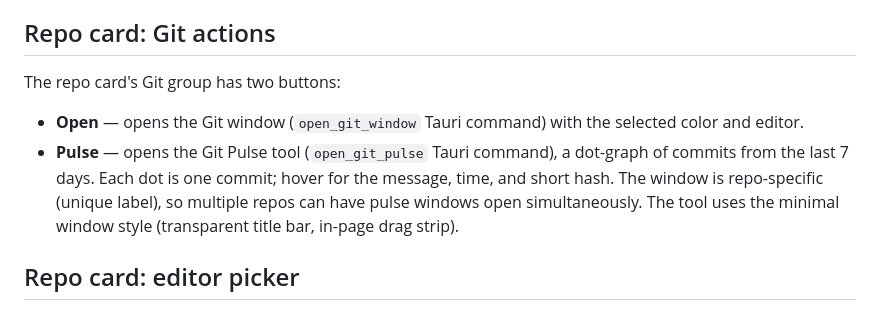
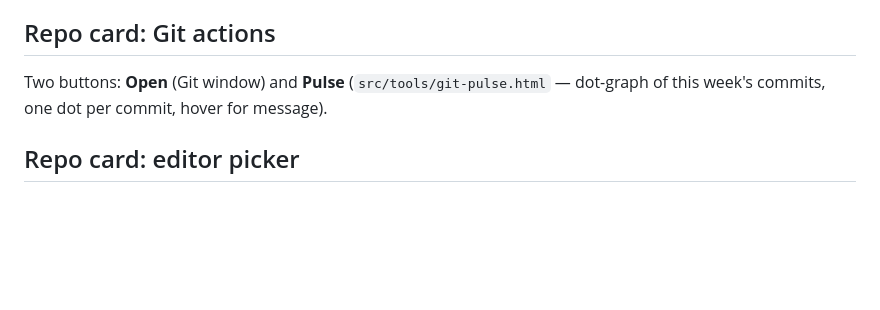
Before and after one commit to rhymeandreason/Studio, a Markdown page: docs/workspace.md, the part around the change. Drawn GitHub-style; blank space fills up the shorter version.

Commit message:
docs: tighten git pulse entry in workspace.md
Co-Authored-By: Claude Sonnet 4.6 <noreply@anthropic.com>

```diff
--- a/docs/workspace.md
+++ b/docs/workspace.md
@@ -38,15 +38,8 @@ to remove.
 
 ## Repo card: Git actions
 
-The repo card's Git group has two buttons:
-
-- **Open** — opens the Git window (`open_git_window` Tauri command) with the
-  selected color and editor.
-- **Pulse** — opens the Git Pulse tool (`open_git_pulse` Tauri command), a
-  dot-graph of commits from the last 7 days. Each dot is one commit; hover for
-  the message, time, and short hash. The window is repo-specific (unique label),
-  so multiple repos can have pulse windows open simultaneously. The tool uses
-  the minimal window style (transparent title bar, in-page drag strip).
+Two buttons: **Open** (Git window) and **Pulse** (`src/tools/git-pulse.html` —
+dot-graph of this week's commits, one dot per commit, hover for message).
 
 ## Repo card: editor picker
 
```
